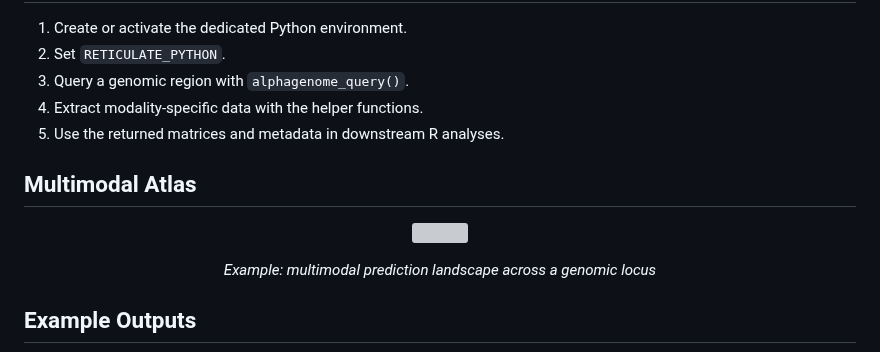
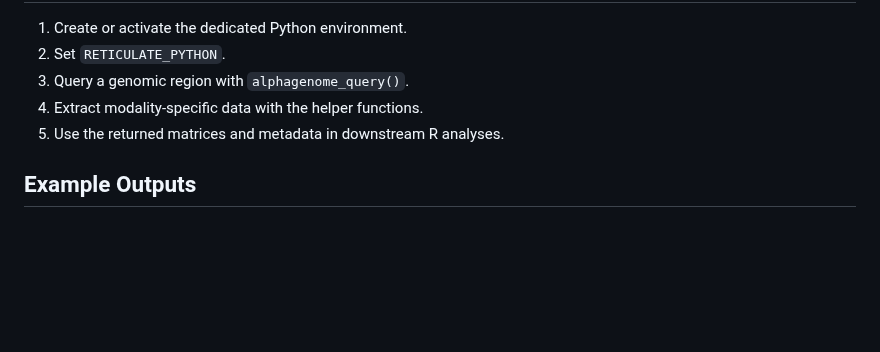
Before and after one commit to BDB-Genomics/AlphaGenomeR, a Markdown page: README.md, the part around the change. Drawn GitHub-style; blank space fills up the shorter version; grey boxes are pictures that could not be loaded.

Commit message:
docs: remove README atlas section

```diff
--- a/README.md
+++ b/README.md
@@ -146,14 +146,6 @@ atac <- alphagenome_get_atac(results)
 4. Extract modality-specific data with the helper functions.
 5. Use the returned matrices and metadata in downstream R analyses.
 
-## Multimodal Atlas
-
-<p align="center">
-  <img src="man/figures/modality_atlas.png" width="1000">
-</p>
-
-<p align="center"><i>Example: multimodal prediction landscape across a genomic locus</i></p>
-
 ## Example Outputs
 
 <p align="center">
```
